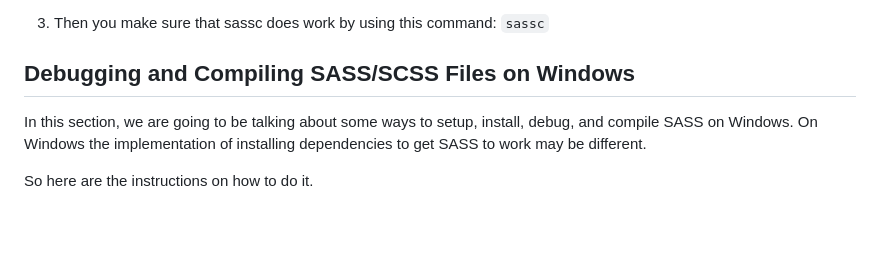
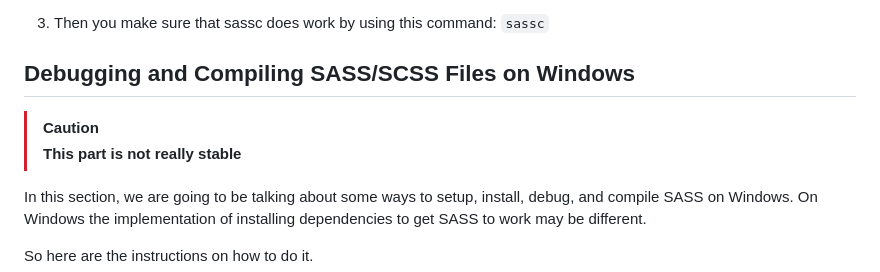
Before and after one commit to Smith-Pad/subjects, a Markdown page: README.md, the part around the change. GitHub-like rendering; blank space fills up the shorter version.

Commit message:
Updated Documentation

```diff
--- a/README.md
+++ b/README.md
@@ -37,6 +37,14 @@ install, debug, and compile SASS on macOS
 3. Then you make sure that sassc does work by using this command: `sassc`
 
 ## Debugging and Compiling SASS/SCSS Files on Windows
+
+> [!CAUTION]
+> **This part is not really stable**
+>
+>
+>
+>
+
 
 In this section, we are going to be talking about some ways to setup,
 install, debug, and compile SASS on Windows. On Windows the implementation
```
